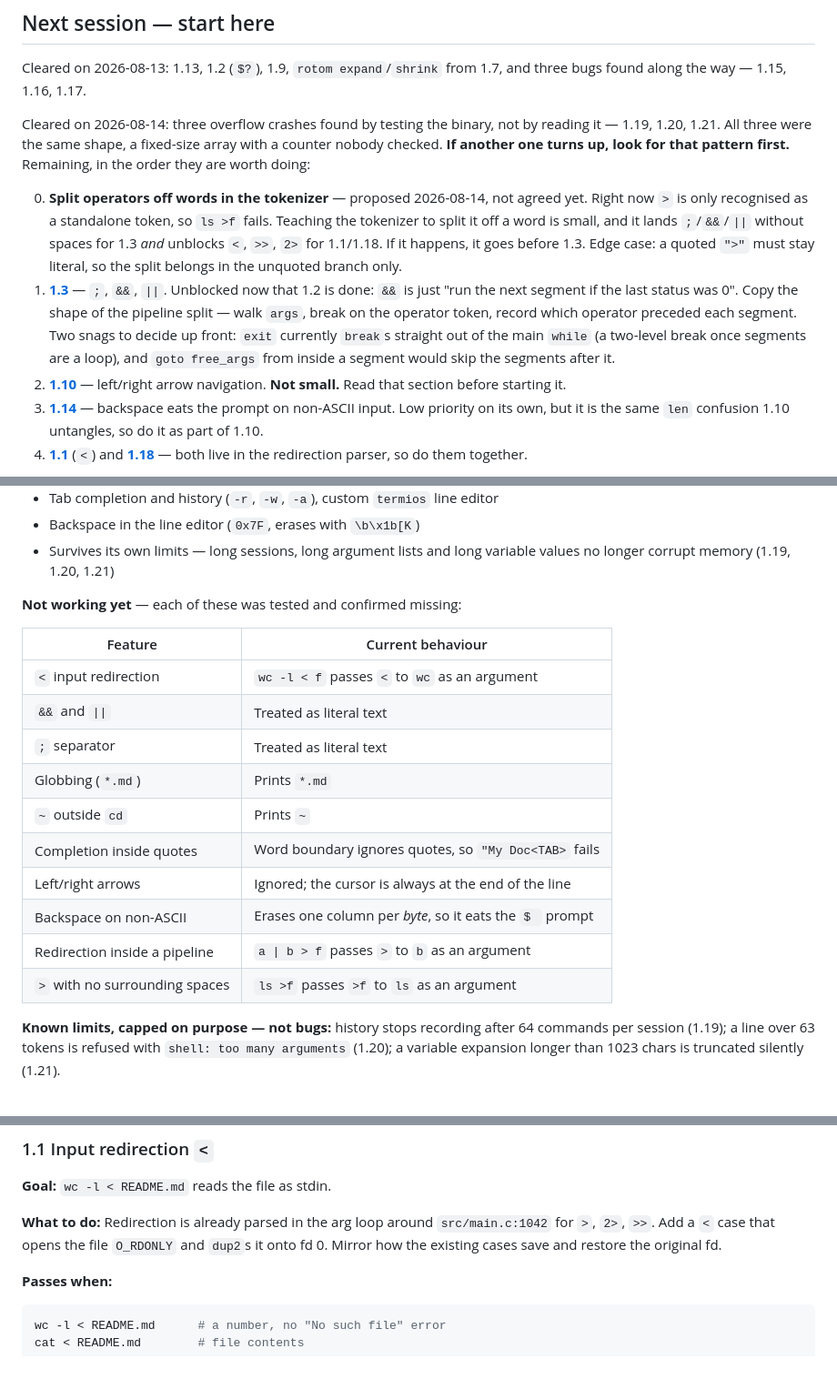
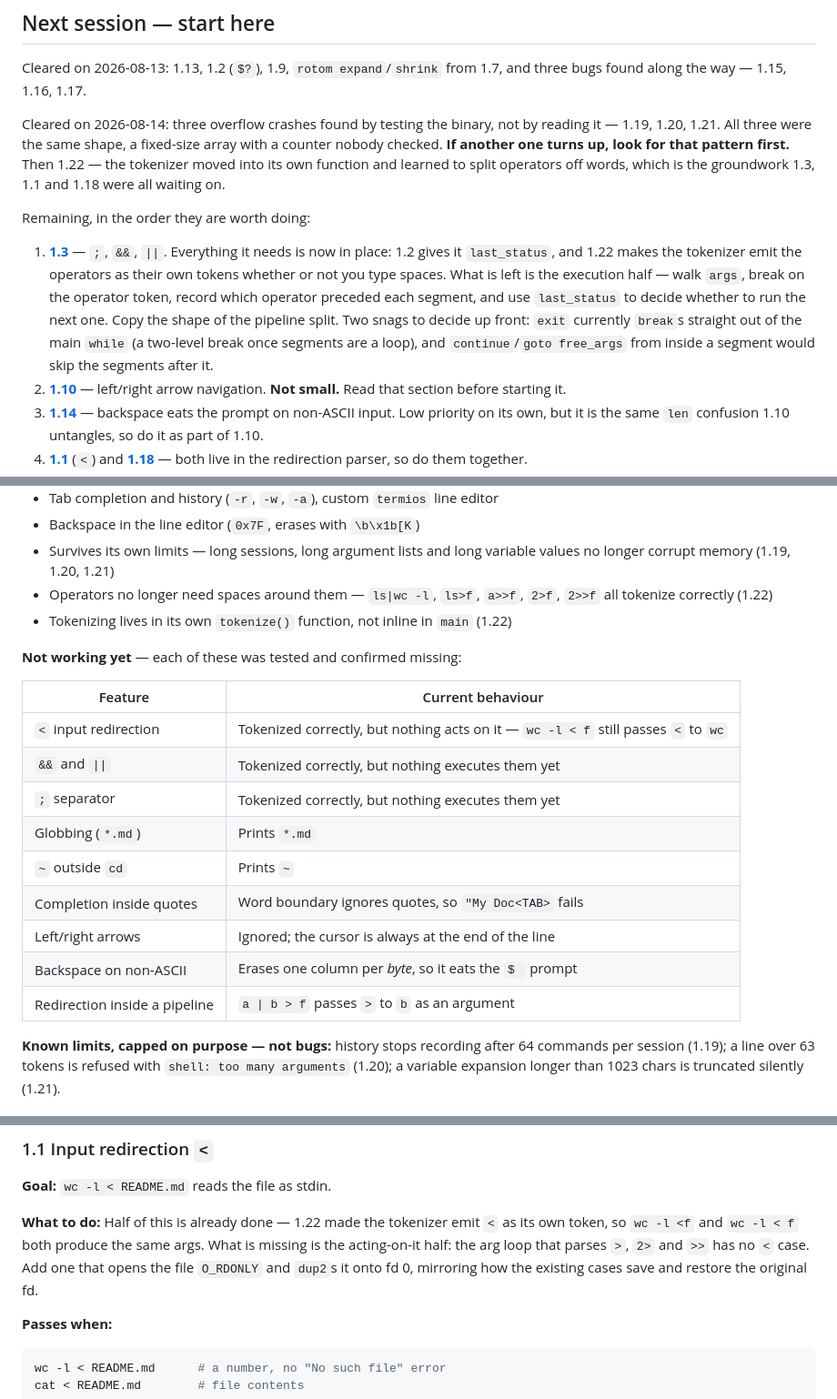
Before and after one commit to jchen208208/JC_Shell, a Markdown page: ROADMAP.md, 3 parts joined by grey strips. Shown at 91% size. Drawn GitHub-style; blank space fills up the shorter version.

Commit message:
updated roadmap

````diff
--- a/ROADMAP.md
+++ b/ROADMAP.md
@@ -10,21 +10,22 @@ and three bugs found along the way — 1.15, 1.16, 1.17.
 Cleared on 2026-08-14: three overflow crashes found by testing the binary, not
 by reading it — 1.19, 1.20, 1.21. All three were the same shape, a fixed-size
 array with a counter nobody checked. **If another one turns up, look for that
-pattern first.** Remaining, in the order they are worth doing:
+pattern first.** Then 1.22 — the tokenizer moved into its own function and
+learned to split operators off words, which is the groundwork 1.3, 1.1 and 1.18
+were all waiting on.
 
-0. **Split operators off words in the tokenizer** — proposed 2026-08-14, not
-   agreed yet. Right now `>` is only recognised as a standalone token, so
-   `ls >f` fails. Teaching the tokenizer to split it off a word is small, and
-   it lands `;`/`&&`/`||` without spaces for 1.3 *and* unblocks `<`, `>>`, `2>`
-   for 1.1/1.18. If it happens, it goes before 1.3. Edge case: a quoted `">"`
-   must stay literal, so the split belongs in the unquoted branch only.
-1. **[1.3](#13-command-separators---)** — `;`, `&&`, `||`. Unblocked now that
-   1.2 is done: `&&` is just "run the next segment if the last status was 0".
-   Copy the shape of the pipeline split — walk `args`, break on the operator
-   token, record which operator preceded each segment. Two snags to decide up
-   front: `exit` currently `break`s straight out of the main `while` (a
-   two-level break once segments are a loop), and `goto free_args` from inside
-   a segment would skip the segments after it.
+Remaining, in the order they are worth doing:
+
+1. **[1.3](#13-command-separators---)** — `;`, `&&`, `||`. Everything it needs
+   is now in place: 1.2 gives it `last_status`, and 1.22 makes the tokenizer
+   emit the operators as their own tokens whether or not you type spaces.
+   What is left is the execution half — walk `args`, break on the operator
+   token, record which operator preceded each segment, and use `last_status`
+   to decide whether to run the next one. Copy the shape of the pipeline split.
+   Two snags to decide up front: `exit` currently `break`s straight out of the
+   main `while` (a two-level break once segments are a loop), and
+   `continue`/`goto free_args` from inside a segment would skip the segments
+   after it.
 2. **[1.10](#110-cursor-movement-with-left-and-right-arrows)** — left/right
    arrow navigation. **Not small.** Read that section before starting it.
 3. **[1.14](#114-backspace-counts-bytes-not-columns)** — backspace eats the
@@ -81,21 +82,23 @@ Verified by running the binary, not by reading the code.
 - Backspace in the line editor (`0x7F`, erases with `\b\x1b[K`)
 - Survives its own limits — long sessions, long argument lists and long
   variable values no longer corrupt memory (1.19, 1.20, 1.21)
+- Operators no longer need spaces around them — `ls|wc -l`, `ls>f`, `a>>f`,
+  `2>f`, `2>>f` all tokenize correctly (1.22)
+- Tokenizing lives in its own `tokenize()` function, not inline in `main` (1.22)
 
 **Not working yet** — each of these was tested and confirmed missing:
 
 | Feature | Current behaviour |
 |---|---|
-| `<` input redirection | `wc -l < f` passes `<` to `wc` as an argument |
-| `&&` and `\|\|` | Treated as literal text |
-| `;` separator | Treated as literal text |
+| `<` input redirection | Tokenized correctly, but nothing acts on it — `wc -l < f` still passes `<` to `wc` |
+| `&&` and `\|\|` | Tokenized correctly, but nothing executes them yet |
+| `;` separator | Tokenized correctly, but nothing executes them yet |
 | Globbing (`*.md`) | Prints `*.md` |
 | `~` outside `cd` | Prints `~` |
 | Completion inside quotes | Word boundary ignores quotes, so `"My Doc<TAB>` fails |
 | Left/right arrows | Ignored; the cursor is always at the end of the line |
 | Backspace on non-ASCII | Erases one column per *byte*, so it eats the `$ ` prompt |
 | Redirection inside a pipeline | `a \| b > f` passes `>` to `b` as an argument |
-| `>` with no surrounding spaces | `ls >f` passes `>f` to `ls` as an argument |
 
 **Known limits, capped on purpose — not bugs:** history stops recording after
 64 commands per session (1.19); a line over 63 tokens is refused with
@@ -113,10 +116,12 @@ CodeCrafters stage: the goal, what to do, and how to know it passed.
 
 **Goal:** `wc -l < README.md` reads the file as stdin.
 
-**What to do:** Redirection is already parsed in the arg loop around
-`src/main.c:1042` for `>`, `2>`, `>>`. Add a `<` case that opens the file
-`O_RDONLY` and `dup2`s it onto fd 0. Mirror how the existing cases save and
-restore the original fd.
+**What to do:** Half of this is already done — 1.22 made the tokenizer emit
+`<` as its own token, so `wc -l <f` and `wc -l < f` both produce the same
+args. What is missing is the acting-on-it half: the arg loop that parses `>`,
+`2>` and `>>` has no `<` case. Add one that opens the file `O_RDONLY` and
+`dup2`s it onto fd 0, mirroring how the existing cases save and restore the
+original fd.
 
 **Passes when:**
 ```sh
````
Also changed, not shown: other parts of ROADMAP.md (+93 -3 lines).
